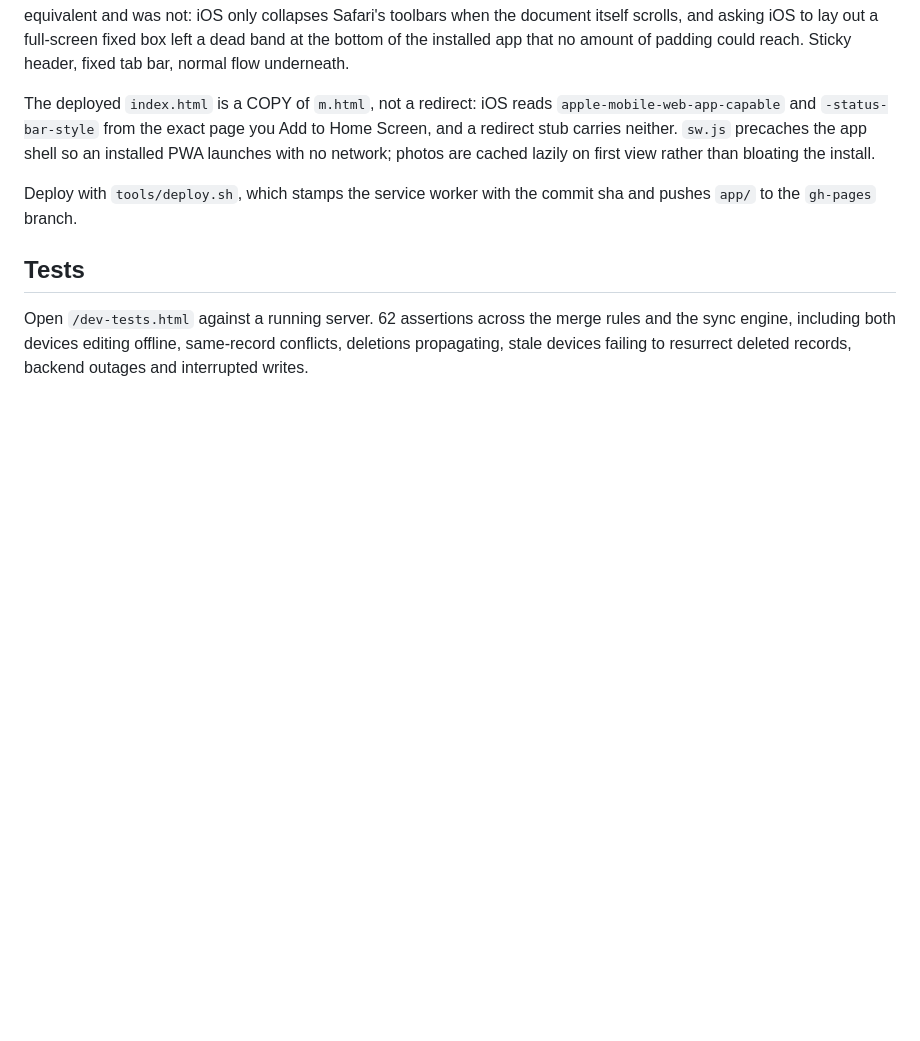
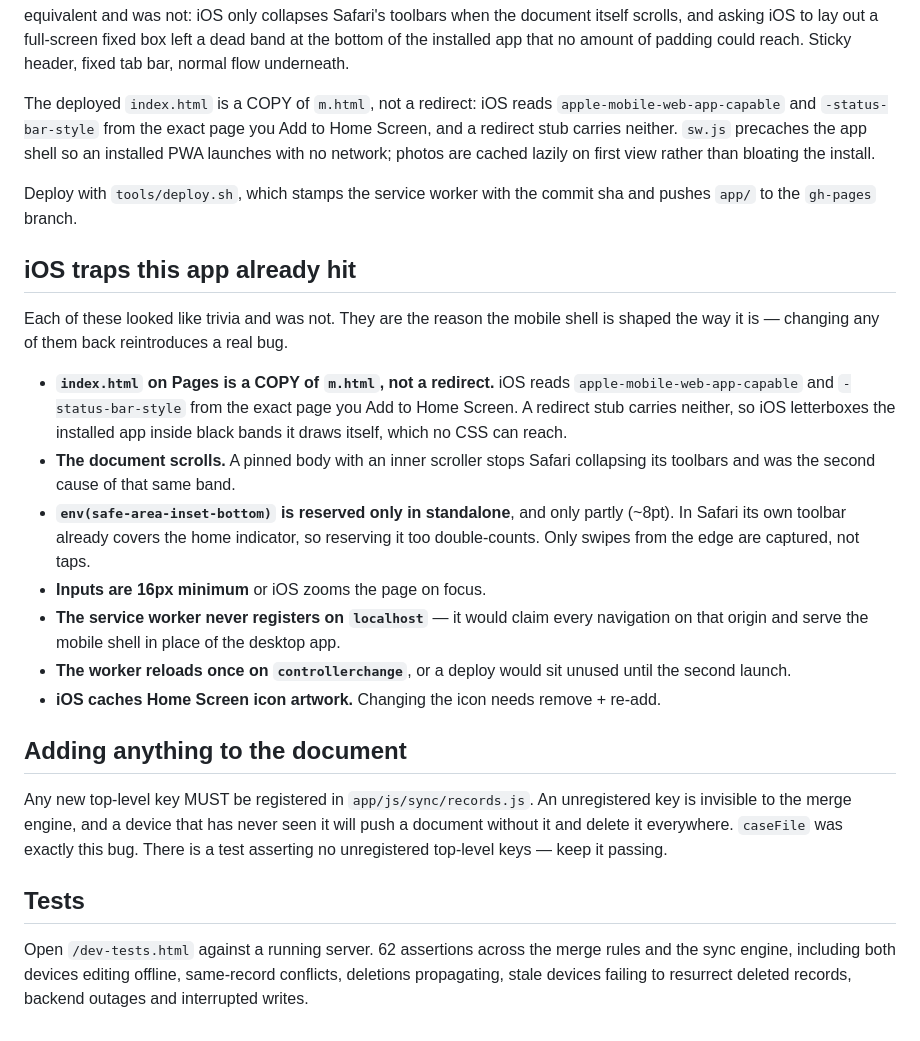
Before and after one commit to fy9syzbg24-svg/acl-rehab, a Markdown page: README.md, the part around the change. Rendered like a GitHub page; blank space fills up the shorter version.

Commit message:
Document the iOS traps and the record-registration rule
Each of these cost a real debugging cycle and every one looks like trivia in
the diff. Recorded so a future change does not quietly reintroduce them.

Co-Authored-By: Claude Opus 5 <noreply@anthropic.com>

```diff
--- a/README.md
+++ b/README.md
@@ -80,6 +80,34 @@ lazily on first view rather than bloating the install.
 Deploy with `tools/deploy.sh`, which stamps the service worker with the commit
 sha and pushes `app/` to the `gh-pages` branch.
 
+## iOS traps this app already hit
+
+Each of these looked like trivia and was not. They are the reason the mobile shell is
+shaped the way it is — changing any of them back reintroduces a real bug.
+
+- **`index.html` on Pages is a COPY of `m.html`, not a redirect.** iOS reads
+  `apple-mobile-web-app-capable` and `-status-bar-style` from the exact page you Add
+  to Home Screen. A redirect stub carries neither, so iOS letterboxes the installed
+  app inside black bands it draws itself, which no CSS can reach.
+- **The document scrolls.** A pinned body with an inner scroller stops Safari
+  collapsing its toolbars and was the second cause of that same band.
+- **`env(safe-area-inset-bottom)` is reserved only in standalone**, and only partly
+  (~8pt). In Safari its own toolbar already covers the home indicator, so reserving it
+  too double-counts. Only swipes from the edge are captured, not taps.
+- **Inputs are 16px minimum** or iOS zooms the page on focus.
+- **The service worker never registers on `localhost`** — it would claim every
+  navigation on that origin and serve the mobile shell in place of the desktop app.
+- **The worker reloads once on `controllerchange`**, or a deploy would sit unused
+  until the second launch.
+- **iOS caches Home Screen icon artwork.** Changing the icon needs remove + re-add.
+
+## Adding anything to the document
+
+Any new top-level key MUST be registered in `app/js/sync/records.js`. An unregistered
+key is invisible to the merge engine, and a device that has never seen it will push a
+document without it and delete it everywhere. `caseFile` was exactly this bug. There
+is a test asserting no unregistered top-level keys — keep it passing.
+
 ## Tests
 
 Open `/dev-tests.html` against a running server. 62 assertions across the merge
```
